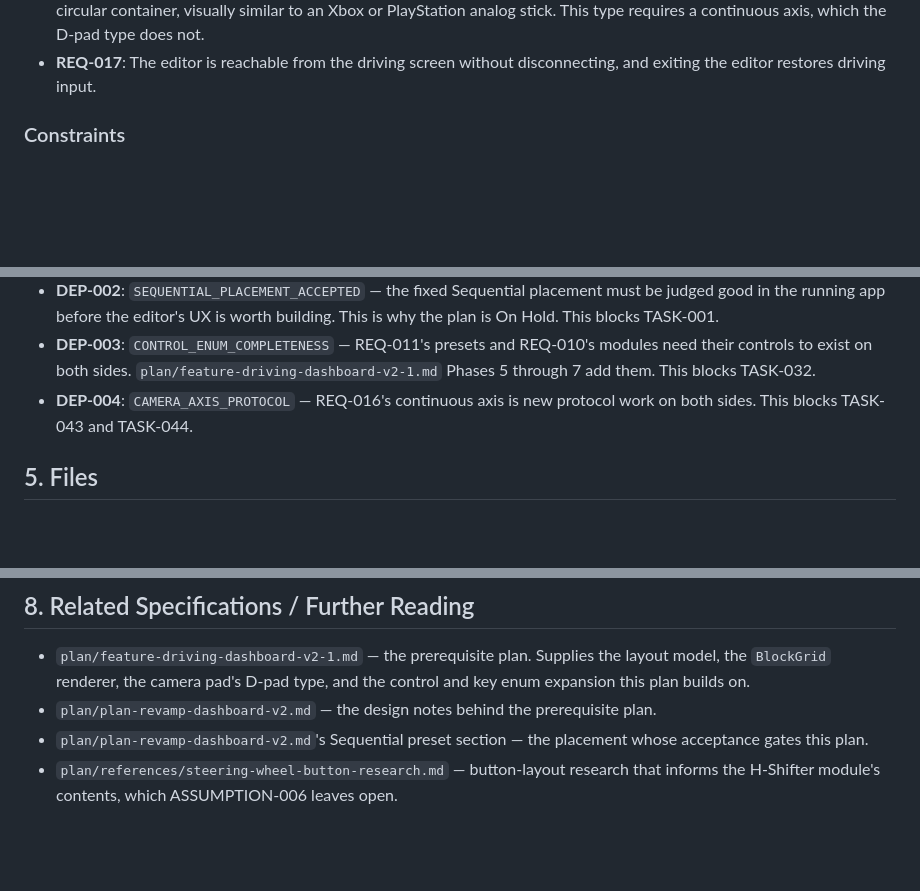
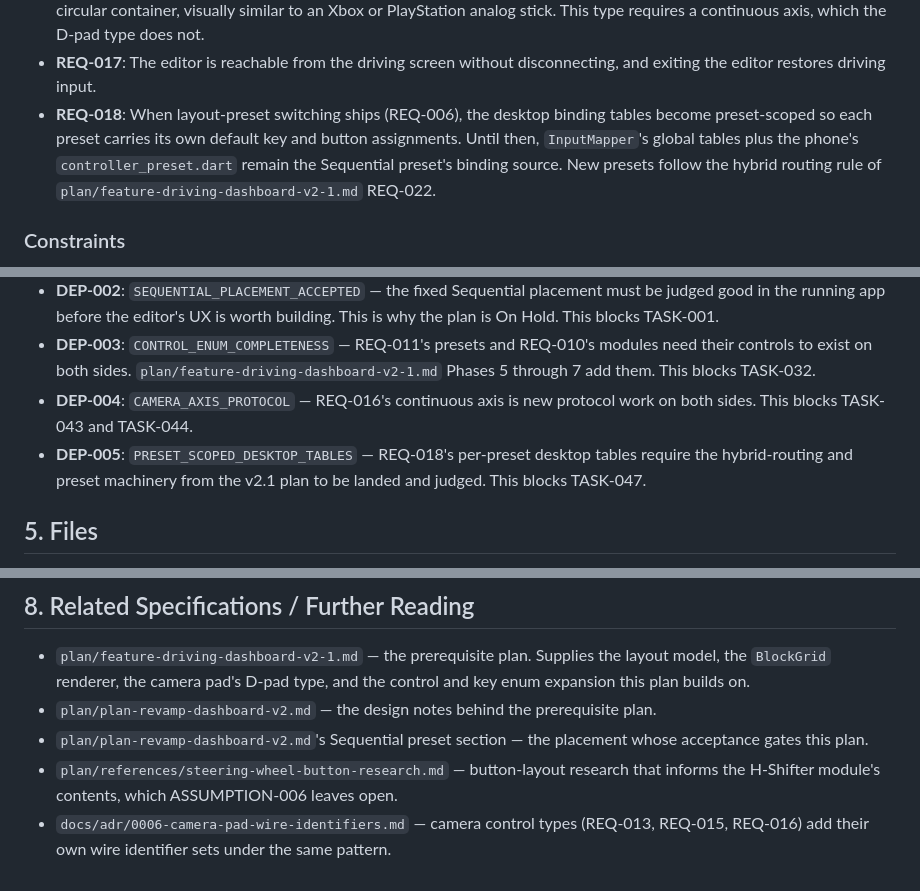
Before and after one commit to fazrigading/WheelDeck, a Markdown page: plan/feature-custom-button-layout-1.md, 3 parts joined by grey strips. Drawn GitHub-style; blank space fills up the shorter version.

Commit message:
fix(plan): bump custom button layout version to 1.1 and add new requirement, task, and deps for layout presets

```diff
--- a/plan/feature-custom-button-layout-1.md
+++ b/plan/feature-custom-button-layout-1.md
@@ -74,6 +74,12 @@ instead of replacing one.
   continuous axis, which the D-pad type does not.
 - **REQ-017**: The editor is reachable from the driving screen without
   disconnecting, and exiting the editor restores driving input.
+- **REQ-018**: When layout-preset switching ships (REQ-006), the desktop binding
+  tables become preset-scoped so each preset carries its own default key and
+  button assignments. Until then, `InputMapper`'s global tables plus the phone's
+  `controller_preset.dart` remain the Sequential preset's binding source. New
+  presets follow the hybrid routing rule of
+  `plan/feature-driving-dashboard-v2-1.md` REQ-022.
 
 ### Constraints
 
@@ -255,6 +262,9 @@ instead of replacing one.
   Phases 5 through 7 add them. This blocks TASK-032.
 - **DEP-004**: `CAMERA_AXIS_PROTOCOL` — REQ-016's continuous axis is new protocol
   work on both sides. This blocks TASK-043 and TASK-044.
+- **DEP-005**: `PRESET_SCOPED_DESKTOP_TABLES` — REQ-018's per-preset desktop
+  tables require the hybrid-routing and preset machinery from the v2.1 plan to
+  be landed and judged. This blocks TASK-047.
 
 ## 5. Files
 
@@ -378,3 +388,6 @@ instead of replacing one.
   whose acceptance gates this plan.
 - `plan/references/steering-wheel-button-research.md` — button-layout research
   that informs the H-Shifter module's contents, which ASSUMPTION-006 leaves open.
+- `docs/adr/0006-camera-pad-wire-identifiers.md` — camera control types
+  (REQ-013, REQ-015, REQ-016) add their own wire identifier sets under the same
+  pattern.
```
Also changed, not shown: other parts of plan/feature-custom-button-layout-1.md (+2 -1 lines).
